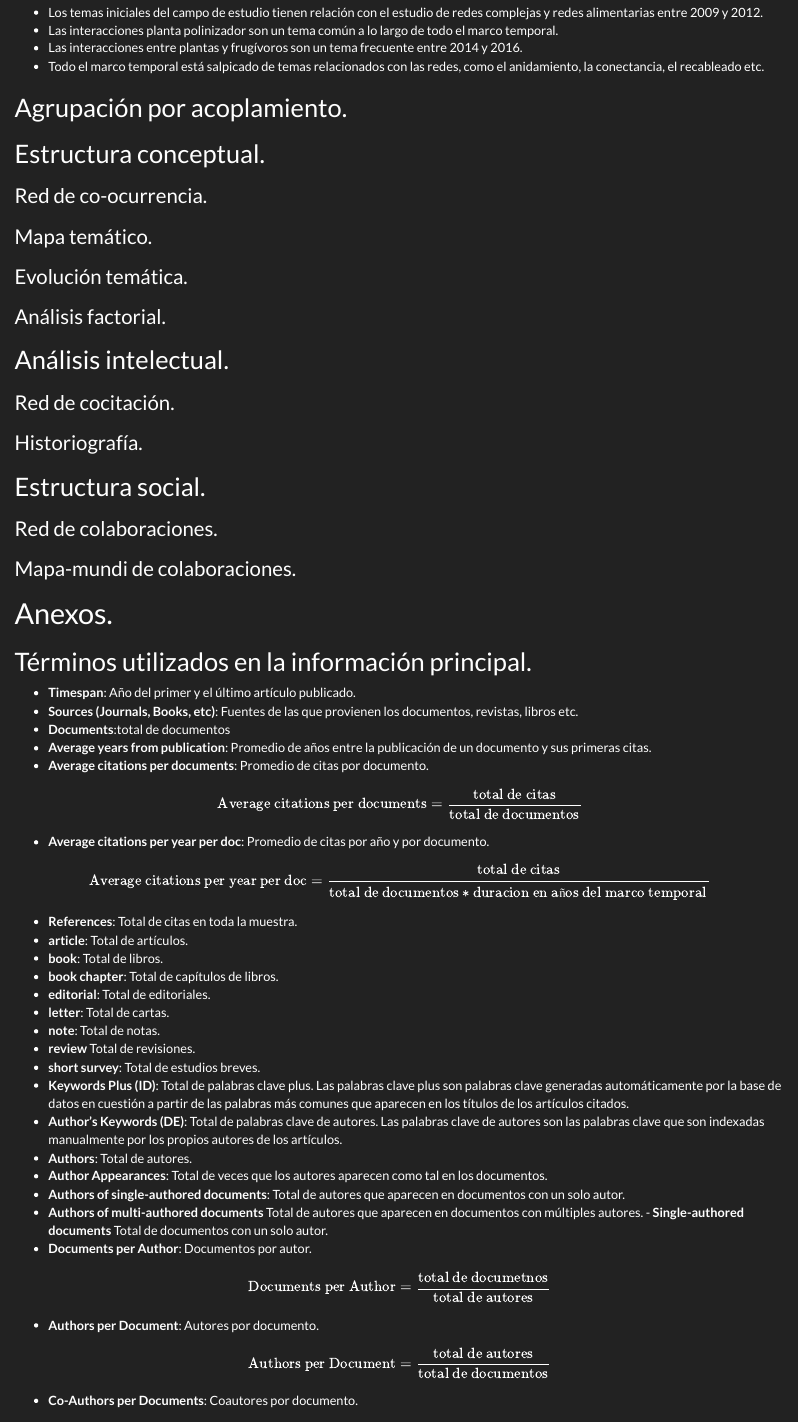
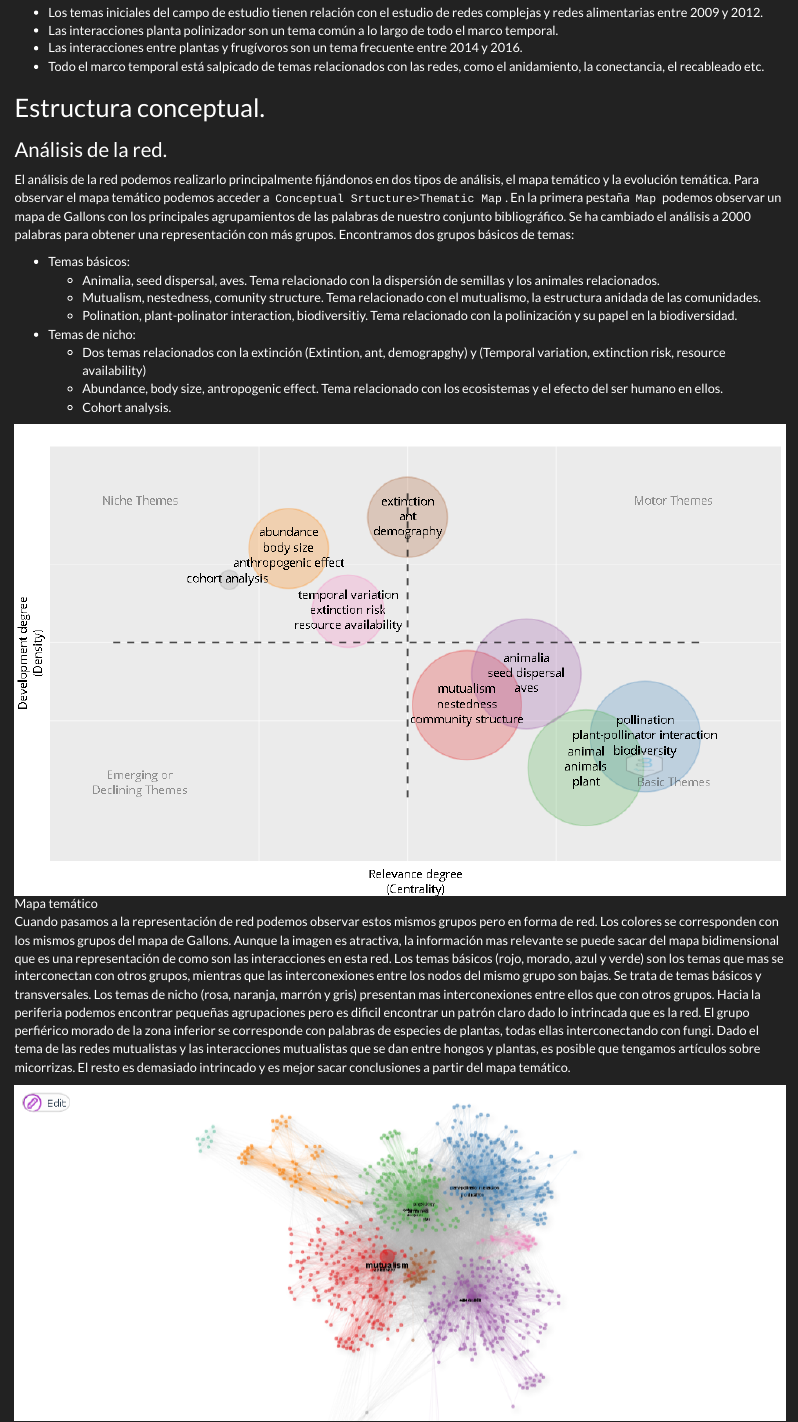
Before and after one commit to Eliotasis/Guiaparabiblioshiny, an R Markdown document (Principales herramientas de biblioshiny.Rmd): the page in a window 1100 px wide, from 11000 px down. Rendered offline with R 4.5, knitr and Pandoc, with nearby package versions; a font, style sheet, LaTeX package, included part or bibliography that could not be used is replaced or left out.

Commit message:
Explicado en analisis conceptual de redes (mapa temático y evolución temática)

```diff
--- a/Principales herramientas de biblioshiny.Rmd
+++ b/Principales herramientas de biblioshiny.Rmd
@@ -504,4 +504,21 @@ Podemos observar que:
 - Las interacciones entre plantas y frugívoros son un tema frecuente entre 2014 y 2016.
 - Todo el marco temporal está salpicado de temas relacionados con las redes, como el anidamiento, la conectancia, el recableado etc.
 
-## Agrupación por acoplamiento.
+## Estructura conceptual.
+### Análisis de la red.
+
+El análisis de la red podemos realizarlo principalmente fijándonos en dos tipos de análisis, el mapa temático y la evolución temática. Para observar el mapa temático podemos acceder a `Conceptual Srtucture>Thematic Map`. En la primera pestaña `Map` podemos observar un mapa de Gallons con los principales agrupamientos de las palabras de nuestro conjunto bibliográfico. Se ha cambiado el análisis a 2000 palabras para obtener una representación con más grupos. Encontramos dos grupos básicos de temas:
+
+- Temas básicos:
+	- Animalia, seed dispersal, aves. Tema relacionado con la dispersión de semillas y los animales relacionados.
+	- Mutualism, nestedness, comunity structure. Tema relacionado con el mutualismo, la estructura anidada de las comunidades.
+	- Polination, plant-polinator interaction, biodiversitiy. Tema relacionado con la polinización y su papel en la biodiversidad.
+
+- Temas de nicho:
+	- Dos temas relacionados con la extinción (Extintion, ant, demograpghy) y (Temporal variation, extinction risk, resource availability)
+	- Abundance, body size, antropogenic effect. Tema relacionado con los ecosistemas y el efecto del ser humano en ellos.
+	- Cohort analysis.
+
+![Mapa temático](ThematicMap.png)
+
+Cuando pasamos a la representación de red podemos observar estos mismos grupos pero en forma de red. Los colores se corresponden con los mismos grupos del mapa de Gallons. Aunque la imagen es atractiva, la información mas relevante se puede sacar del mapa bidimensional que es una representación de como son las interacciones en esta red. Los temas básicos (rojo, morado, azul y verde) son los temas que mas se interconectan con otros grupos, mientras que las interconexiones entre los nodos del mismo grupo son bajas. Se trata de temas básicos y transversales. Los temas de nicho (rosa, naranja, marrón y gris) presentan mas interconexiones entre ellos que con otros grupos. Hacia la periferia podemos encontrar pequeñas agrupaciones pero es dificil encontrar un patrón claro dado lo intrincada que es la red. El grupo perfiérico morado de la zona inferior se corresponde con palabras de especies de plantas, todas ellas interconectando con fungi. Dado el tema de las redes mutualistas y las interacciones mutualistas que se dan entre hongos y plantas, es posible que tengamos artículos sobre micorrizas. El resto es demasiado intrincado y es mejor sacar conclusiones a partir del mapa temático.
```
Also changed, not shown: ThematicEvolutionSlice1.png (added), ThematicEvolutionSlice2.png (added), ThematicEvolutionSlice3.png (added), ThematicEvolutionSlice4.png (added), ThematicEvolutionTotalView.png (added), ThematicMap.png (added), networkThematicMap.png (added), Principales herramientas de biblioshiny.Rmd (27 more changed lines), 1 other file.
